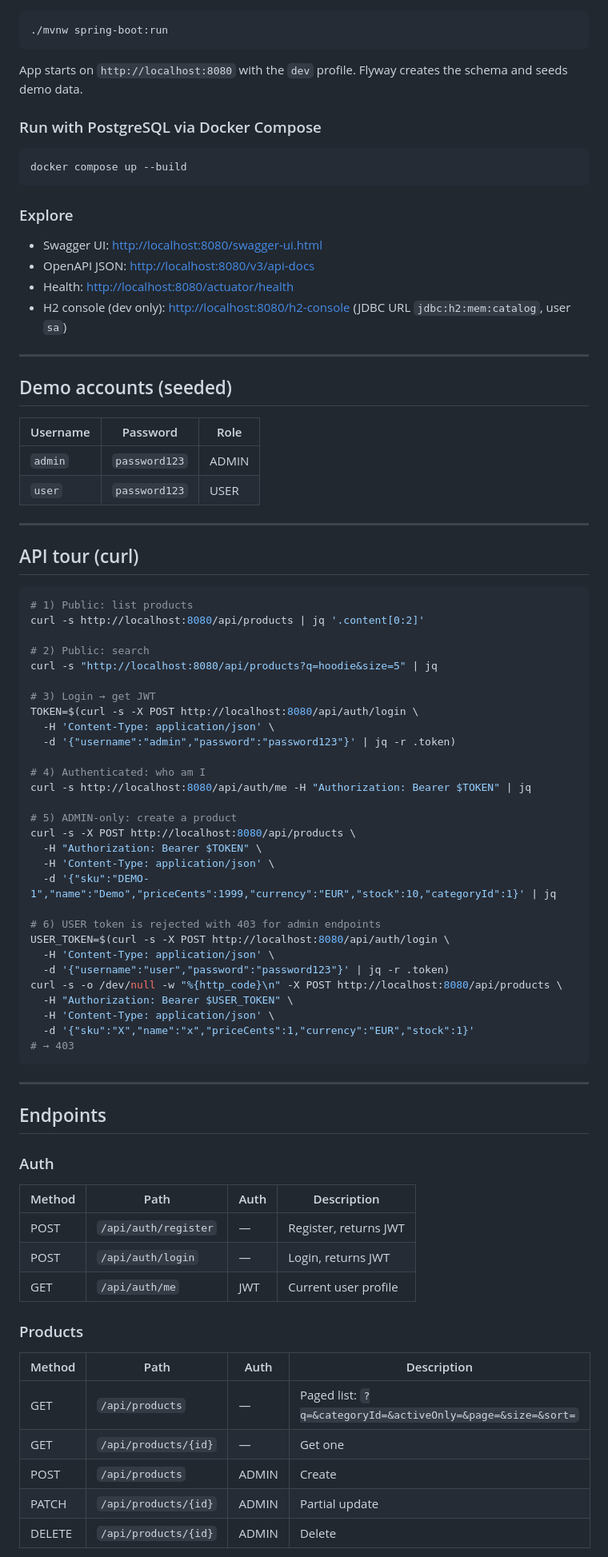
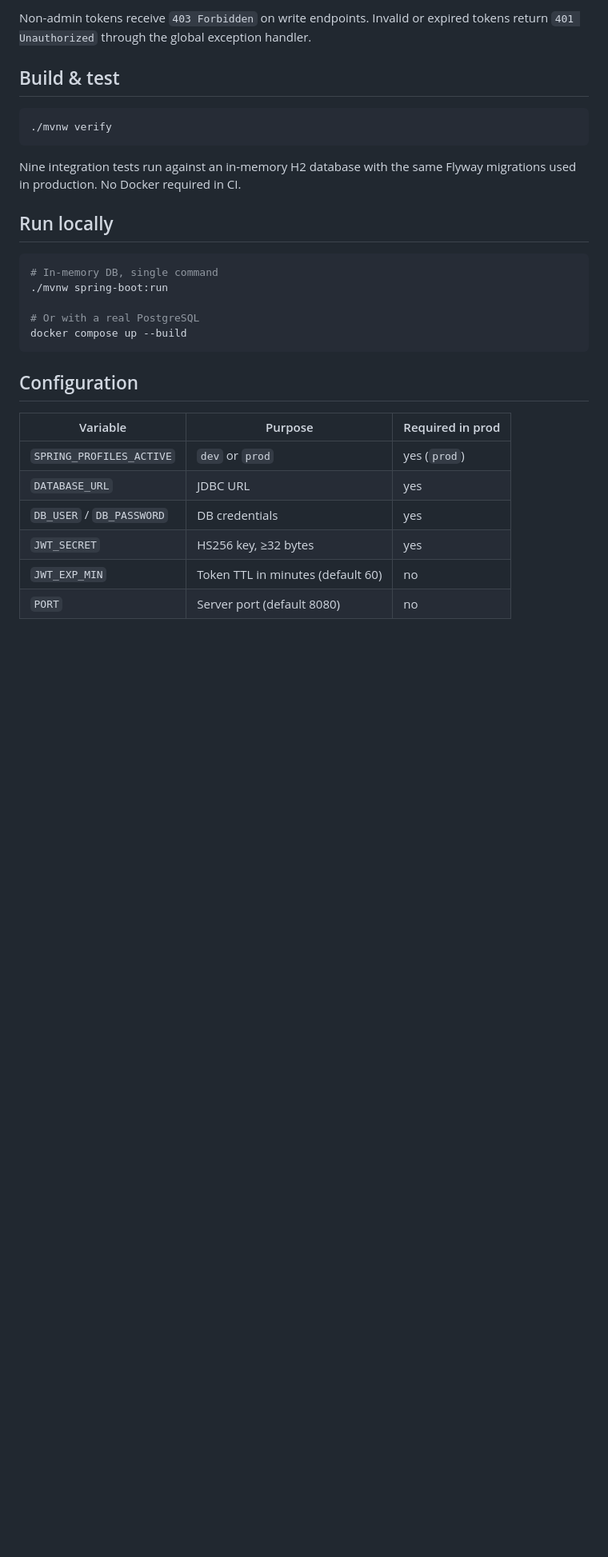
Before and after one commit to alburma/catalog-api, a Markdown page: README.md, the part around one of its changes. Shown at 80% size. Rendered like a GitHub page; blank space fills up the shorter version.

Commit message:
docs: tighten README for portfolio presentation (remove demo creds, localhost URLs)

````diff
--- a/README.md
+++ b/README.md
@@ -16,80 +72,31 @@ Production-style REST API for a product catalog. Built as a portfolio sample dem
+Non-admin tokens receive `403 Forbidden` on write endpoints. Invalid or expired tokens return `401 Unauthorized` through the global exception handler.
+
+## Build & test
+
+```bash
+./mvnw verify
+```
+
+Nine integration tests run against an in-memory H2 database with the same Flyway migrations used in production. No Docker required in CI.
+
+## Run locally
+
+```bash
+# In-memory DB, single command
 ./mvnw spring-boot:run
-```
-App starts on `http://localhost:8080` with the `dev` profile. Flyway creates the schema and seeds demo data.
 
-### Run with PostgreSQL via Docker Compose
-```bash
+# Or with a real PostgreSQL
 docker compose up --build
 ```
 
-### Explore
-- Swagger UI:   <http://localhost:8080/swagger-ui.html>
-- OpenAPI JSON: <http://localhost:8080/v3/api-docs>
-- Health:       <http://localhost:8080/actuator/health>
-- H2 console (dev only): <http://localhost:8080/h2-console> (JDBC URL `jdbc:h2:mem:catalog`, user `sa`)
+## Configuration
 
----
+| Variable                 | Purpose                            | Required in prod |
+| ------------------------ | ---------------------------------- | ---------------- |
+| `SPRING_PROFILES_ACTIVE` | `dev` or `prod`                    | yes (`prod`)     |
+| `DATABASE_URL`           | JDBC URL                           | yes              |
+| `DB_USER` / `DB_PASSWORD`| DB credentials                     | yes              |
+| `JWT_SECRET`             | HS256 key, ≥32 bytes               | yes              |
+| `JWT_EXP_MIN`            | Token TTL in minutes (default 60)  | no               |
+| `PORT`                   | Server port (default 8080)         | no               |
 
-## Demo accounts (seeded)
-
-| Username | Password      | Role   |
-| -------- | ------------- | ------ |
-| `admin`  | `password123` | ADMIN  |
-| `user`   | `password123` | USER   |
-
----
-
-## API tour (curl)
-
-```bash
-# 1) Public: list products
-curl -s http://localhost:8080/api/products | jq '.content[0:2]'
-
-# 2) Public: search
-curl -s "http://localhost:8080/api/products?q=hoodie&size=5" | jq
-
-# 3) Login → get JWT
-TOKEN=$(curl -s -X POST http://localhost:8080/api/auth/login \
-  -H 'Content-Type: application/json' \
-  -d '{"username":"admin","password":"password123"}' | jq -r .token)
-
-# 4) Authenticated: who am I
-curl -s http://localhost:8080/api/auth/me -H "Authorization: Bearer $TOKEN" | jq
-
-# 5) ADMIN-only: create a product
-curl -s -X POST http://localhost:8080/api/products \
-  -H "Authorization: Bearer $TOKEN" \
-  -H 'Content-Type: application/json' \
-  -d '{"sku":"DEMO-1","name":"Demo","priceCents":1999,"currency":"EUR","stock":10,"categoryId":1}' | jq
-
-# 6) USER token is rejected with 403 for admin endpoints
-USER_TOKEN=$(curl -s -X POST http://localhost:8080/api/auth/login \
-  -H 'Content-Type: application/json' \
-  -d '{"username":"user","password":"password123"}' | jq -r .token)
-curl -s -o /dev/null -w "%{http_code}\n" -X POST http://localhost:8080/api/products \
-  -H "Authorization: Bearer $USER_TOKEN" \
-  -H 'Content-Type: application/json' \
-  -d '{"sku":"X","name":"x","priceCents":1,"currency":"EUR","stock":1}'
-# → 403
-```
-
----
-
-## Endpoints
-
-### Auth
-| Method | Path                   | Auth  | Description                        |
-| ------ | ---------------------- | ----- | ---------------------------------- |
-| POST   | `/api/auth/register`   | —     | Register, returns JWT              |
-| POST   | `/api/auth/login`      | —     | Login, returns JWT                 |
-| GET    | `/api/auth/me`         | JWT   | Current user profile               |
-
-### Products
-| Method | Path                    | Auth   | Description                                       |
-| ------ | ----------------------- | ------ | ------------------------------------------------- |
-| GET    | `/api/products`         | —      | Paged list: `?q=&categoryId=&activeOnly=&page=&size=&sort=` |
-| GET    | `/api/products/{id}`    | —      | Get one                                           |
-| POST   | `/api/products`         | ADMIN  | Create                                            |
-| PATCH  | `/api/products/{id}`    | ADMIN  | Partial update                                    |
-| DELETE | `/api/products/{id}`    | ADMIN  | Delete                                            |
-
````
Also changed, not shown: other parts of README.md (+66 -85 lines).
